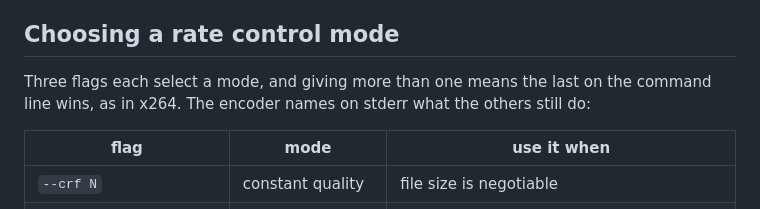
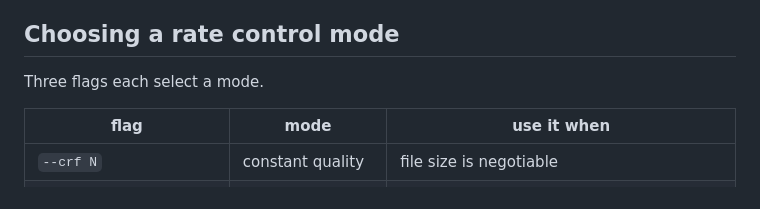
Before and after one commit to terranvigil/next264, a Markdown page: site/start.md, the part around the change. Drawn GitHub-style.

Commit message:
start: trim the rate control lead-in to one sentence
Drops the last-flag-wins precedence rule and the stderr note. The precedence
behavior is no longer documented on the site; --help remains the reference the
page already points at.

```diff
--- a/site/start.md
+++ b/site/start.md
@@ -41,9 +41,7 @@ measurement on this site is done.
 
 ## Choosing a rate control mode
 
-Three flags each select a mode, and giving more than one means the last on the
-command line wins, as in x264. The encoder names on stderr what the others
-still do:
+Three flags each select a mode.
 
 | flag | mode | use it when |
 |---|---|---|
```
